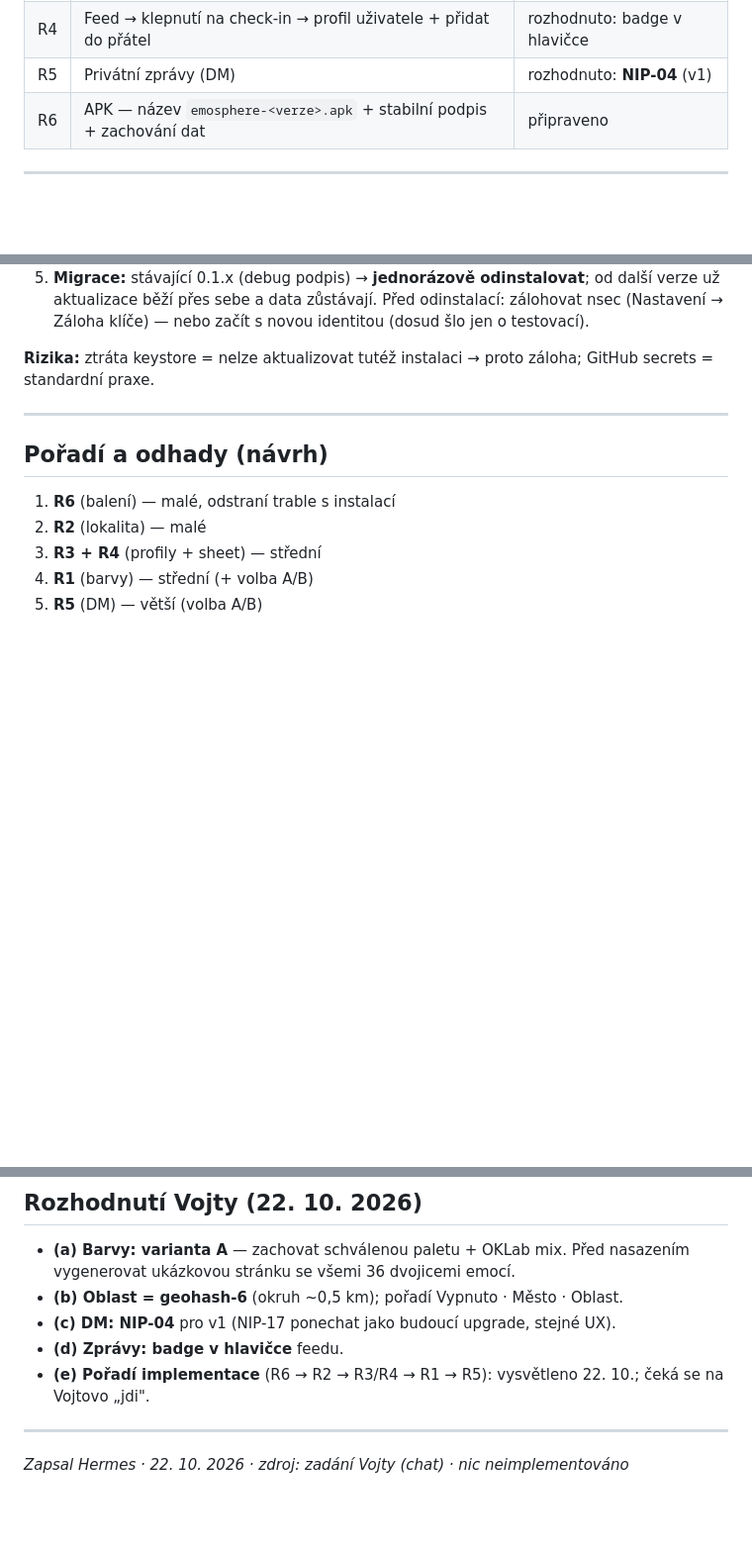
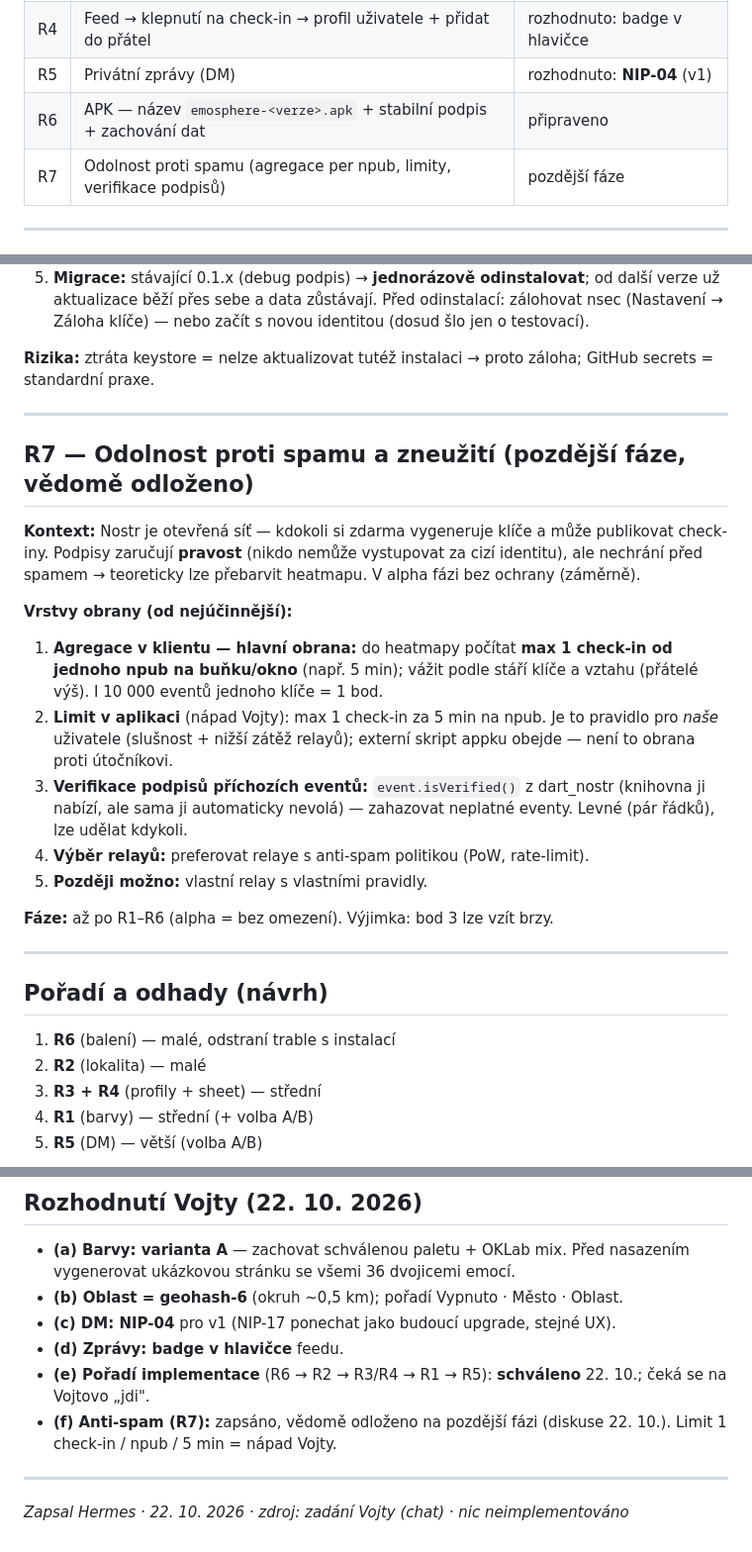
Before and after one commit to Vojta01/emosphere, a Markdown page: docs/ROADMAP.md, 3 parts joined by grey strips. Shown at 99% size. GitHub-like rendering; blank space fills up the shorter version.

Commit message:
docs: add R7 anti-spam plan and abuse-resistance analysis

```diff
--- a/docs/ROADMAP.md
+++ b/docs/ROADMAP.md
@@ -14,6 +14,7 @@
 | R4 | Feed → klepnutí na check-in → profil uživatele + přidat do přátel | rozhodnuto: badge v hlavičce |
 | R5 | Privátní zprávy (DM) | rozhodnuto: **NIP-04** (v1) |
 | R6 | APK — název `emosphere-<verze>.apk` + stabilní podpis + zachování dat | připraveno |
+| R7 | Odolnost proti spamu (agregace per npub, limity, verifikace podpisů) | pozdější fáze |
 
 ---
 
@@ -215,6 +216,30 @@ záloha; GitHub secrets = standardní praxe.
 
 ---
 
+## R7 — Odolnost proti spamu a zneužití (pozdější fáze, vědomě odloženo)
+
+**Kontext:** Nostr je otevřená síť — kdokoli si zdarma vygeneruje klíče
+a může publikovat check-iny. Podpisy zaručují **pravost** (nikdo nemůže
+vystupovat za cizí identitu), ale nechrání před spamem → teoreticky lze
+přebarvit heatmapu. V alpha fázi bez ochrany (záměrně).
+
+**Vrstvy obrany (od nejúčinnější):**
+1. **Agregace v klientu — hlavní obrana:** do heatmapy počítat **max 1
+   check-in od jednoho npub na buňku/okno** (např. 5 min); vážit podle stáří
+   klíče a vztahu (přátelé výš). I 10 000 eventů jednoho klíče = 1 bod.
+2. **Limit v aplikaci** (nápad Vojty): max 1 check-in za 5 min na npub.
+   Je to pravidlo pro *naše* uživatele (slušnost + nižší zátěž relayů);
+   externí skript appku obejde — není to obrana proti útočníkovi.
+3. **Verifikace podpisů příchozích eventů:** `event.isVerified()` z dart_nostr
+   (knihovna ji nabízí, ale sama ji automaticky nevolá) — zahazovat neplatné
+   eventy. Levné (pár řádků), lze udělat kdykoli.
+4. **Výběr relayů:** preferovat relaye s anti-spam politikou (PoW, rate-limit).
+5. **Později možno:** vlastní relay s vlastními pravidly.
+
+**Fáze:** až po R1–R6 (alpha = bez omezení). Výjimka: bod 3 lze vzít brzy.
+
+---
+
 ## Pořadí a odhady (návrh)
 
 1. **R6** (balení) — malé, odstraní trable s instalací
@@ -230,8 +255,10 @@ záloha; GitHub secrets = standardní praxe.
 - **(b) Oblast = geohash-6** (okruh ~0,5 km); pořadí Vypnuto · Město · Oblast.
 - **(c) DM: NIP-04** pro v1 (NIP-17 ponechat jako budoucí upgrade, stejné UX).
 - **(d) Zprávy: badge v hlavičce** feedu.
-- **(e) Pořadí implementace** (R6 → R2 → R3/R4 → R1 → R5): vysvětleno 22. 10.;
+- **(e) Pořadí implementace** (R6 → R2 → R3/R4 → R1 → R5): **schváleno** 22. 10.;
   čeká se na Vojtovo „jdi".
+- **(f) Anti-spam (R7):** zapsáno, vědomě odloženo na pozdější fázi (diskuse
+  22. 10.). Limit 1 check-in / npub / 5 min = nápad Vojty.
 
 ---
 
```
Also changed, not shown: docs/ARCHITECTURE.md (+18 -0 lines).
